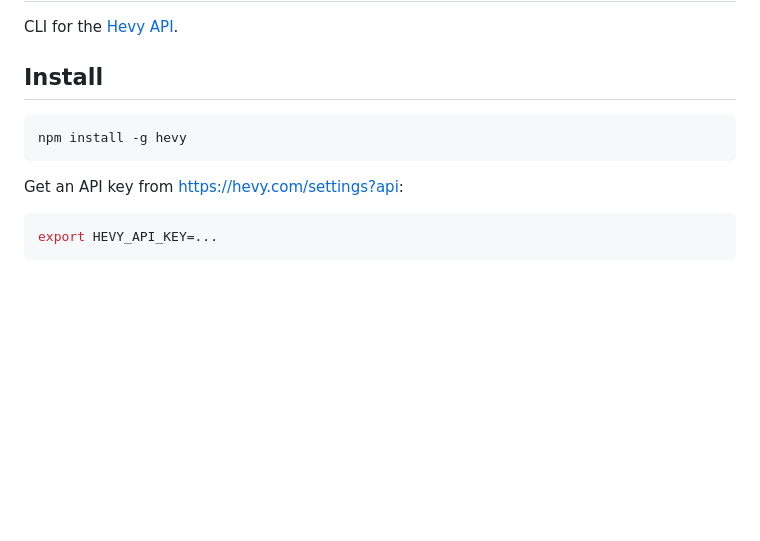
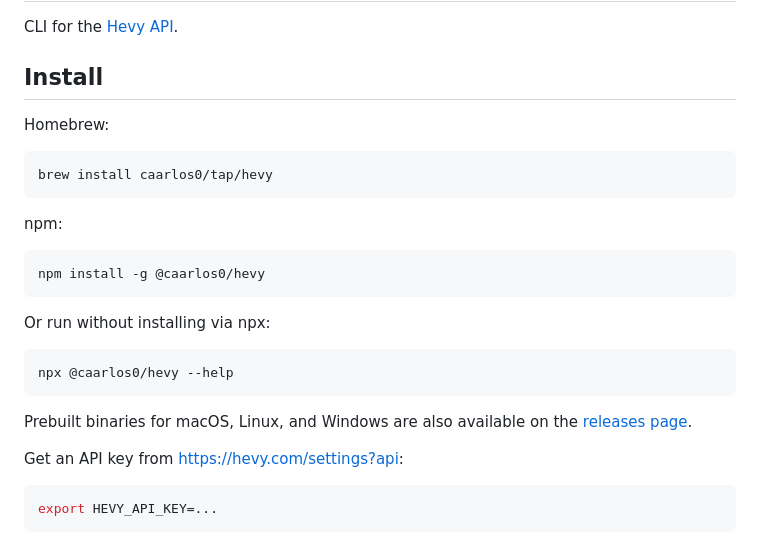
Before and after one commit to caarlos0/hevy, a Markdown page: README.md, the part around the change. GitHub-like rendering; blank space fills up the shorter version.

Commit message:
docs: document brew tap and npm/npx install methods
Co-authored-by: Copilot <223556219+Copilot@users.noreply.github.com>
Signed-off-by: Carlos Alexandro Becker <caarlos0@users.noreply.github.com>

````diff
--- a/README.md
+++ b/README.md
@@ -4,9 +4,26 @@ CLI for the [Hevy API](https://api.hevyapp.com/docs/).
 
 ## Install
 
+Homebrew:
+
 ```sh
-npm install -g hevy
+brew install caarlos0/tap/hevy
 ```
+
+npm:
+
+```sh
+npm install -g @caarlos0/hevy
+```
+
+Or run without installing via npx:
+
+```sh
+npx @caarlos0/hevy --help
+```
+
+Prebuilt binaries for macOS, Linux, and Windows are also available on the
+[releases page](https://github.com/caarlos0/hevy/releases).
 
 Get an API key from <https://hevy.com/settings?api>:
 
````
